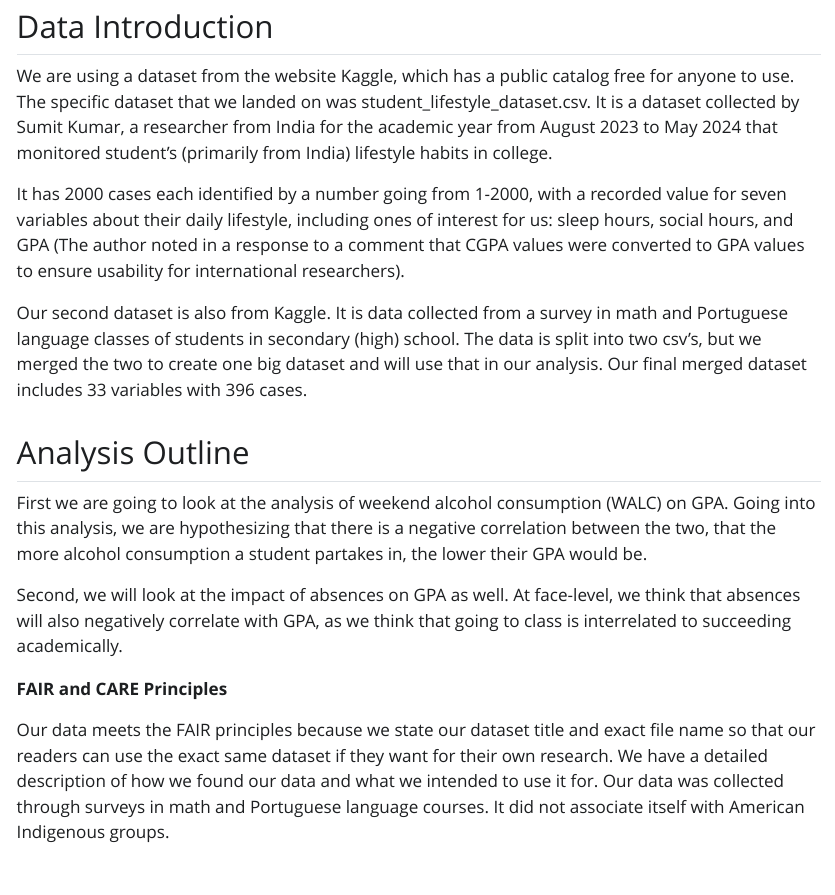
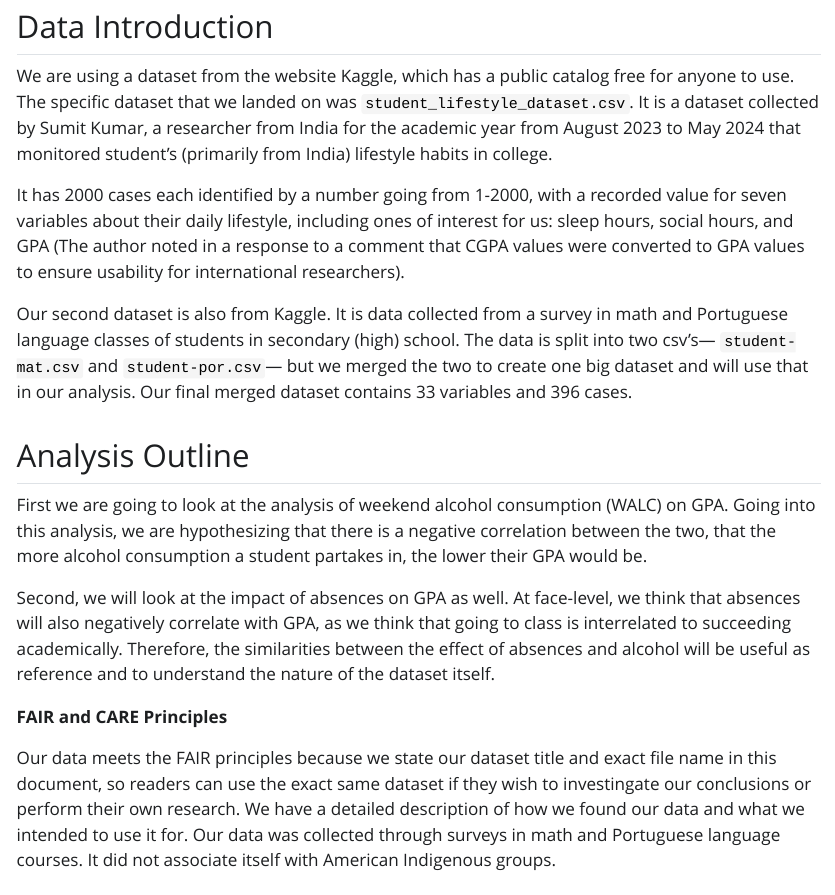
Before and after one commit to Stat184-Fall2024/Sec1_FP_Elizabeth_Anthony_Jason, a Quarto document (code/Final_Project.qmd): the page in a window 1100 px wide, from 920 px down. The pictures show the output file code/Final_Project.html that the author committed with the source, opened offline; Quarto's library style sheets are replaced by a plain one without menus; long lines of code are wrapped.

Commit message:
grammar and language changes to the intro

```diff
--- a/code/Final_Project.qmd
+++ b/code/Final_Project.qmd
@@ -39,21 +39,21 @@ One last consideration: it should be noted that **behaviors have consequences.**
 
 ## Data Introduction
 
-We are using a dataset from the website Kaggle, which has a public catalog free for anyone to use. The specific dataset that we landed on was student_lifestyle_dataset.csv. It is a dataset collected by Sumit Kumar, a researcher from India for the academic year from August 2023 to May 2024 that monitored student's (primarily from India) lifestyle habits in college.
+We are using a dataset from the website Kaggle, which has a public catalog free for anyone to use. The specific dataset that we landed on was `student_lifestyle_dataset.csv`. It is a dataset collected by Sumit Kumar, a researcher from India for the academic year from August 2023 to May 2024 that monitored student's (primarily from India) lifestyle habits in college.
 
 It has 2000 cases each identified by a number going from 1-2000, with a recorded value for seven variables about their daily lifestyle, including ones of interest for us: sleep hours, social hours, and GPA (The author noted in a response to a comment that CGPA values were converted to GPA values to ensure usability for international researchers).
 
-Our second dataset is also from Kaggle. It is data collected from a survey in math and Portuguese language classes of students in secondary (high) school. The data is split into two csv's, but we merged the two to create one big dataset and will use that in our analysis. Our final merged dataset includes 33 variables with 396 cases.
+Our second dataset is also from Kaggle. It is data collected from a survey in math and Portuguese language classes of students in secondary (high) school. The data is split into two csv's--- `student-mat.csv` and `student-por.csv`--- but we merged the two to create one big dataset and will use that in our analysis. Our final merged dataset contains 33 variables and 396 cases.
 
 ## Analysis Outline
 
 First we are going to look at the analysis of weekend alcohol consumption (WALC) on GPA. Going into this analysis, we are hypothesizing that there is a negative correlation between the two, that the more alcohol consumption a student partakes in, the lower their GPA would be.
 
-Second, we will look at the impact of absences on GPA as well. At face-level, we think that absences will also negatively correlate with GPA, as we think that going to class is interrelated to succeeding academically.
+Second, we will look at the impact of absences on GPA as well. At face-level, we think that absences will also negatively correlate with GPA, as we think that going to class is interrelated to succeeding academically. Therefore, the similarities between the effect of absences and alcohol will be useful as reference and to understand the nature of the dataset itself.
 
 **FAIR and CARE Principles**
 
-Our data meets the FAIR principles because we state our dataset title and exact file name so that our readers can use the exact same dataset if they want for their own research. We have a detailed description of how we found our data and what we intended to use it for. Our data was collected through surveys in math and Portuguese language courses. It did not associate itself with American Indigenous groups.
+Our data meets the FAIR principles because we state our dataset title and exact file name in this document, so readers can use the exact same dataset if they wish to investingate our conclusions or perform their own research. We have a detailed description of how we found our data and what we intended to use it for. Our data was collected through surveys in math and Portuguese language courses. It did not associate itself with American Indigenous groups.
 
 # Data Analysis
 
```
Also changed, not shown: code/Final_Project.html, code/Final_Project.qmd (16 more changed lines).
